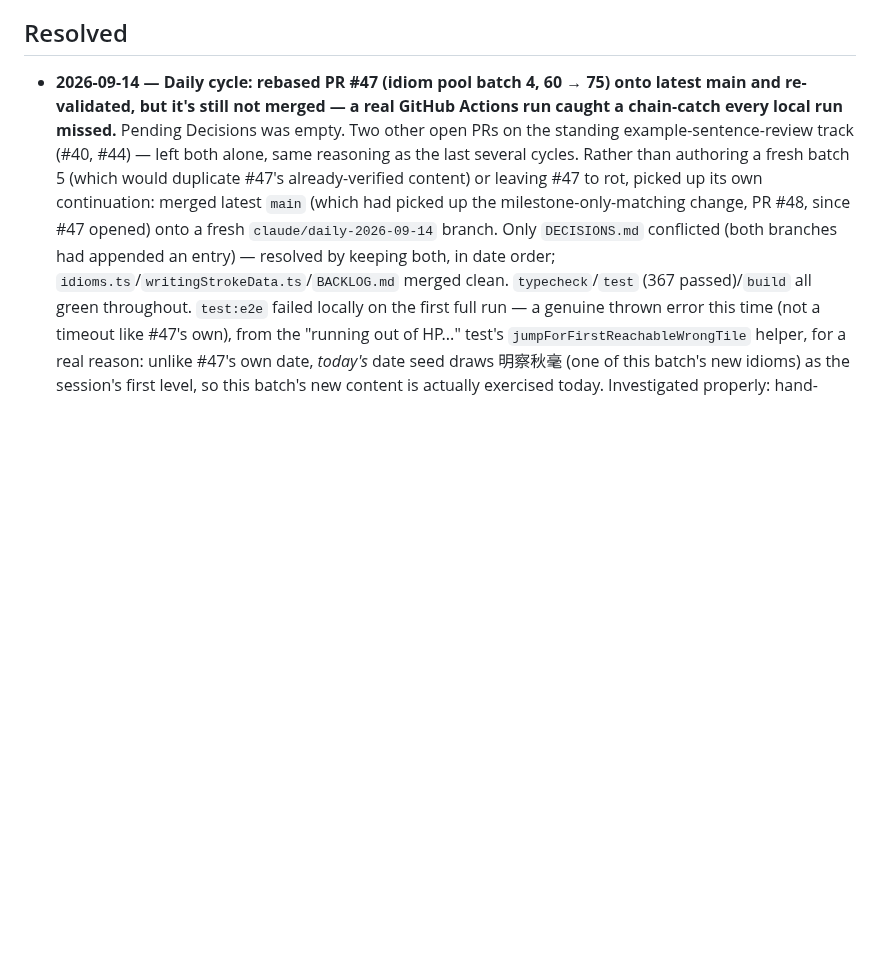
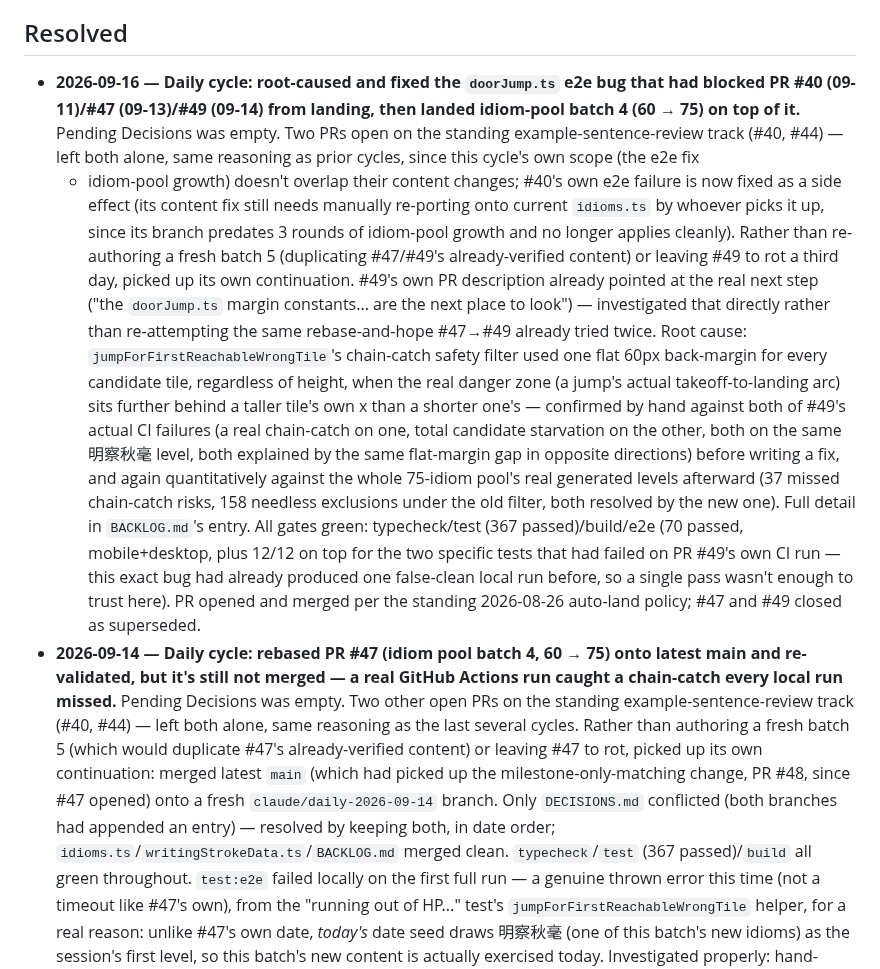
Before and after one commit to deatheroai/chengyu-dao, a Markdown page: DECISIONS.md, the part around the change. Drawn GitHub-style; blank space fills up the shorter version.

```diff
--- a/DECISIONS.md
+++ b/DECISIONS.md
@@ -23,6 +23,41 @@ None open right now.
 
 ## Resolved
 
+- **2026-09-16 — Daily cycle: root-caused and fixed the `doorJump.ts`
+  e2e bug that had blocked PR #40 (09-11)/#47 (09-13)/#49 (09-14) from
+  landing, then landed idiom-pool batch 4 (60 → 75) on top of it.**
+  Pending Decisions was empty. Two PRs open on the standing
+  example-sentence-review track (#40, #44) — left both alone, same
+  reasoning as prior cycles, since this cycle's own scope (the e2e fix
+  + idiom-pool growth) doesn't overlap their content changes; #40's
+  own e2e failure is now fixed as a side effect (its content fix still
+  needs manually re-porting onto current `idioms.ts` by whoever picks
+  it up, since its branch predates 3 rounds of idiom-pool growth and no
+  longer applies cleanly).
+  Rather than re-authoring a fresh batch 5 (duplicating #47/#49's
+  already-verified content) or leaving #49 to rot a third day, picked
+  up its own continuation. #49's own PR description already pointed at
+  the real next step ("the `doorJump.ts` margin constants... are the
+  next place to look") — investigated that directly rather than
+  re-attempting the same rebase-and-hope #47→#49 already tried twice.
+  Root cause: `jumpForFirstReachableWrongTile`'s chain-catch safety
+  filter used one flat 60px back-margin for every candidate tile,
+  regardless of height, when the real danger zone (a jump's actual
+  takeoff-to-landing arc) sits further behind a taller tile's own x
+  than a shorter one's — confirmed by hand against both of #49's actual
+  CI failures (a real chain-catch on one, total candidate starvation on
+  the other, both on the same 明察秋毫 level, both explained by the same
+  flat-margin gap in opposite directions) before writing a fix, and
+  again quantitatively against the whole 75-idiom pool's real generated
+  levels afterward (37 missed chain-catch risks, 158 needless
+  exclusions under the old filter, both resolved by the new one). Full
+  detail in `BACKLOG.md`'s entry. All gates green: typecheck/test (367
+  passed)/build/e2e (70 passed, mobile+desktop, plus 12/12 on top for
+  the two specific tests that had failed on PR #49's own CI run — this
+  exact bug had already produced one false-clean local run before, so a
+  single pass wasn't enough to trust here). PR opened and merged per
+  the standing 2026-08-26 auto-land policy; #47 and #49 closed as
+  superseded.
 - **2026-09-14 — Daily cycle: rebased PR #47 (idiom pool batch 4, 60 →
   75) onto latest main and re-validated, but it's still not merged — a
   real GitHub Actions run caught a chain-catch every local run
```
Also changed, not shown: BACKLOG.md (+39 -0 lines).
